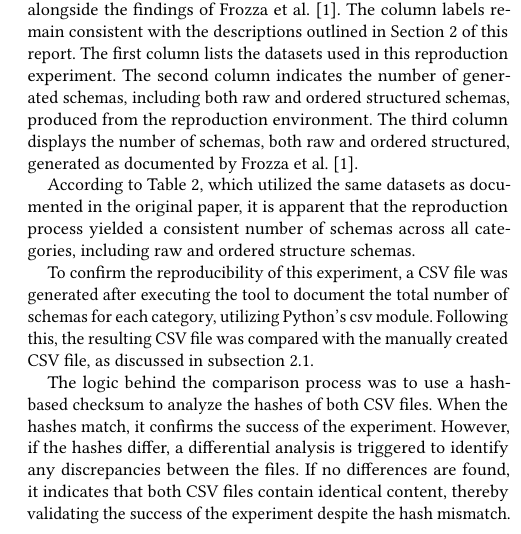
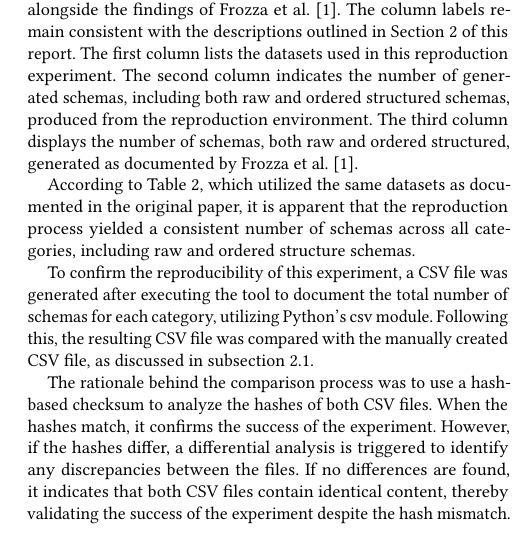
Before and after one commit to kalino7/ReproEngReport, a LaTeX paper (main.tex): part of one column of page 2 of 2, cut so that both start at the same text. Compiled offline with pdfLaTeX.

Commit message:
Updated to latex file

```diff
--- a/main.tex
+++ b/main.tex
@@ -134,7 +134,7 @@ According to Table~\ref{reprod_latex}, which utilized the same datasets as docum
 
 To confirm the reproducibility of this experiment, a CSV file was generated after executing the tool to document the total number of schemas for each category, utilizing Python's csv module. Following this, the resulting CSV file was compared with the manually created CSV file, as discussed in subsection~\ref{subsec:research}.
 
-The logic behind the comparison process was to use a hash-based checksum to analyze the hashes of both CSV files. When the hashes match, it confirms the success of the experiment. However, if the hashes differ, a differential analysis is triggered to identify any discrepancies between the files. If no differences are found, it indicates that both CSV files contain identical content,  thereby validating the success of the experiment despite the hash mismatch. Conversely, if differences are detected, it implies a failure of the reproduction experiment.
+The rationale behind the comparison process was to use a hash-based checksum to analyze the hashes of both CSV files. When the hashes match, it confirms the success of the experiment. However, if the hashes differ, a differential analysis is triggered to identify any discrepancies between the files. If no differences are found, it indicates that both CSV files contain identical content,  thereby validating the success of the experiment despite the hash mismatch. Conversely, if differences are detected, it implies a failure of the reproduction experiment.
 
  \begin{figure}
      \centering
```
